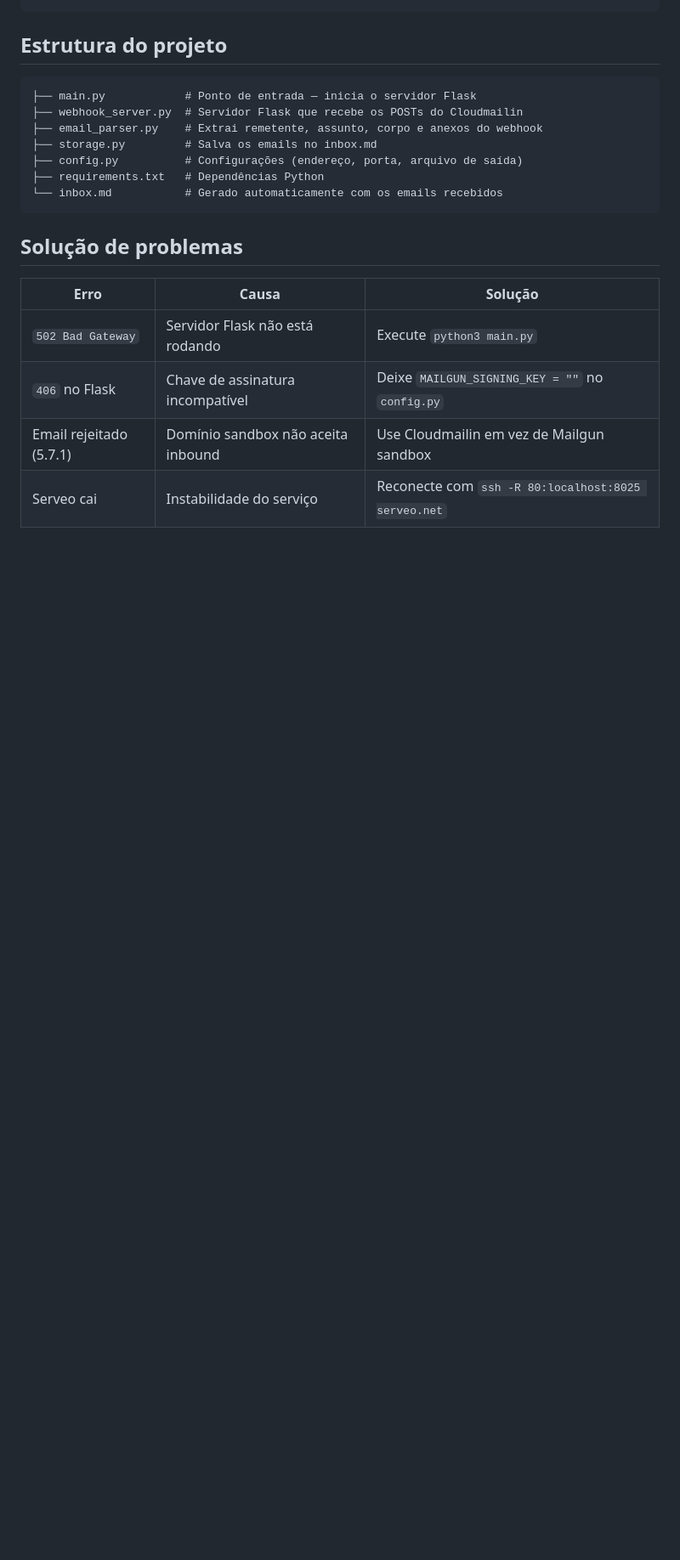
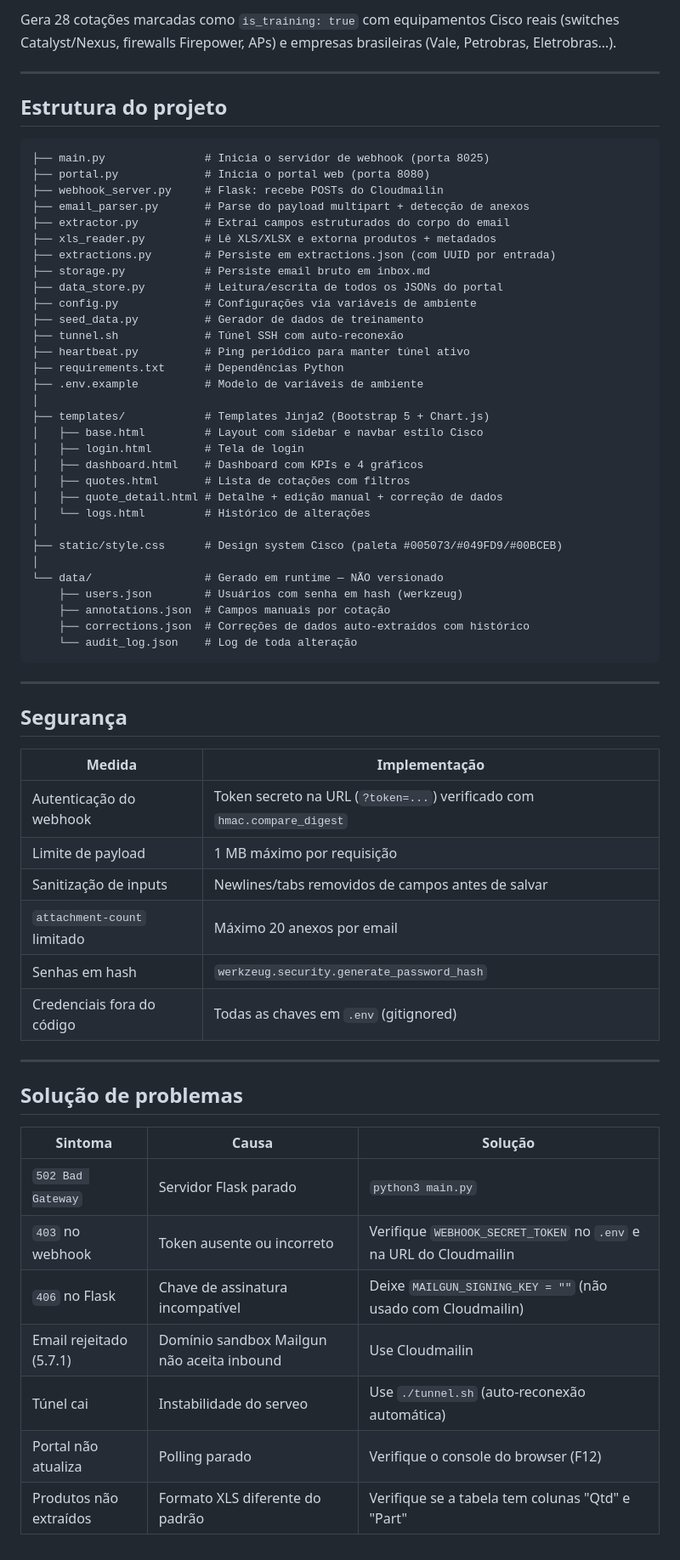
Before and after one commit to lpavanel1123/claudeteste, a Markdown page: README.md, the part around one of its changes. Shown at 85% size. Drawn GitHub-style; blank space fills up the shorter version.

````diff
--- a/README.md
+++ b/README.md
@@ -107,22 +166,69 @@ Corpo do email aqui...
 ```
+
+Gera 28 cotações marcadas como `is_training: true` com equipamentos Cisco reais
+(switches Catalyst/Nexus, firewalls Firepower, APs) e empresas brasileiras (Vale, Petrobras, Eletrobras…).
+
+---
 
 ## Estrutura do projeto
 
 ```
-├── main.py            # Ponto de entrada — inicia o servidor Flask
-├── webhook_server.py  # Servidor Flask que recebe os POSTs do Cloudmailin
-├── email_parser.py    # Extrai remetente, assunto, corpo e anexos do webhook
-├── storage.py         # Salva os emails no inbox.md
-├── config.py          # Configurações (endereço, porta, arquivo de saída)
-├── requirements.txt   # Dependências Python
-└── inbox.md           # Gerado automaticamente com os emails recebidos
+├── main.py               # Inicia o servidor de webhook (porta 8025)
+├── portal.py             # Inicia o portal web (porta 8080)
+├── webhook_server.py     # Flask: recebe POSTs do Cloudmailin
+├── email_parser.py       # Parse do payload multipart + detecção de anexos
+├── extractor.py          # Extrai campos estruturados do corpo do email
+├── xls_reader.py         # Lê XLS/XLSX e extorna produtos + metadados
+├── extractions.py        # Persiste em extractions.json (com UUID por entrada)
+├── storage.py            # Persiste email bruto em inbox.md
+├── data_store.py         # Leitura/escrita de todos os JSONs do portal
+├── config.py             # Configurações via variáveis de ambiente
+├── seed_data.py          # Gerador de dados de treinamento
+├── tunnel.sh             # Túnel SSH com auto-reconexão
+├── heartbeat.py          # Ping periódico para manter túnel ativo
+├── requirements.txt      # Dependências Python
+├── .env.example          # Modelo de variáveis de ambiente
+│
+├── templates/            # Templates Jinja2 (Bootstrap 5 + Chart.js)
+│   ├── base.html         # Layout com sidebar e navbar estilo Cisco
+│   ├── login.html        # Tela de login
+│   ├── dashboard.html    # Dashboard com KPIs e 4 gráficos
+│   ├── quotes.html       # Lista de cotações com filtros
+│   ├── quote_detail.html # Detalhe + edição manual + correção de dados
+│   └── logs.html         # Histórico de alterações
+│
+├── static/style.css      # Design system Cisco (paleta #005073/#049FD9/#00BCEB)
+│
+└── data/                 # Gerado em runtime — NÃO versionado
+    ├── users.json        # Usuários com senha em hash (werkzeug)
+    ├── annotations.json  # Campos manuais por cotação
+    ├── corrections.json  # Correções de dados auto-extraídos com histórico
+    └── audit_log.json    # Log de toda alteração
 ```
+
+---
+
+## Segurança
+
+| Medida | Implementação |
+|---|---|
+| Autenticação do webhook | Token secreto na URL (`?token=...`) verificado com `hmac.compare_digest` |
+| Limite de payload | 1 MB máximo por requisição |
+| Sanitização de inputs | Newlines/tabs removidos de campos antes de salvar |
+| `attachment-count` limitado | Máximo 20 anexos por email |
+| Senhas em hash | `werkzeug.security.generate_password_hash` |
+| Credenciais fora do código | Todas as chaves em `.env` (gitignored) |
+
+---
 
 ## Solução de problemas
 
-| Erro | Causa | Solução |
+| Sintoma | Causa | Solução |
 |---|---|---|
-| `502 Bad Gateway` | Servidor Flask não está rodando | Execute `python3 main.py` |
-| `406` no Flask | Chave de assinatura incompatível | Deixe `MAILGUN_SIGNING_KEY = ""` no `config.py` |
-| Email rejeitado (5.7.1) | Domínio sandbox não aceita inbound | Use Cloudmailin em vez de Mailgun sandbox |
-| Serveo cai | Instabilidade do serviço | Reconecte com `ssh -R 80:localhost:8025 serveo.net` |
+| `502 Bad Gateway` | Servidor Flask parado | `python3 main.py` |
+| `403` no webhook | Token ausente ou incorreto | Verifique `WEBHOOK_SECRET_TOKEN` no `.env` e na URL do Cloudmailin |
+| `406` no Flask | Chave de assinatura incompatível | Deixe `MAILGUN_SIGNING_KEY = ""` (não usado com Cloudmailin) |
+| Email rejeitado (5.7.1) | Domínio sandbox Mailgun não aceita inbound | Use Cloudmailin |
+| Túnel cai | Instabilidade do serveo | Use `./tunnel.sh` (auto-reconexão automática) |
+| Portal não atualiza | Polling parado | Verifique o console do browser (F12) |
+| Produtos não extraídos | Formato XLS diferente do padrão | Verifique se a tabela tem colunas "Qtd" e "Part" |
````
Also changed, not shown: other parts of README.md (+115 -56 lines).
